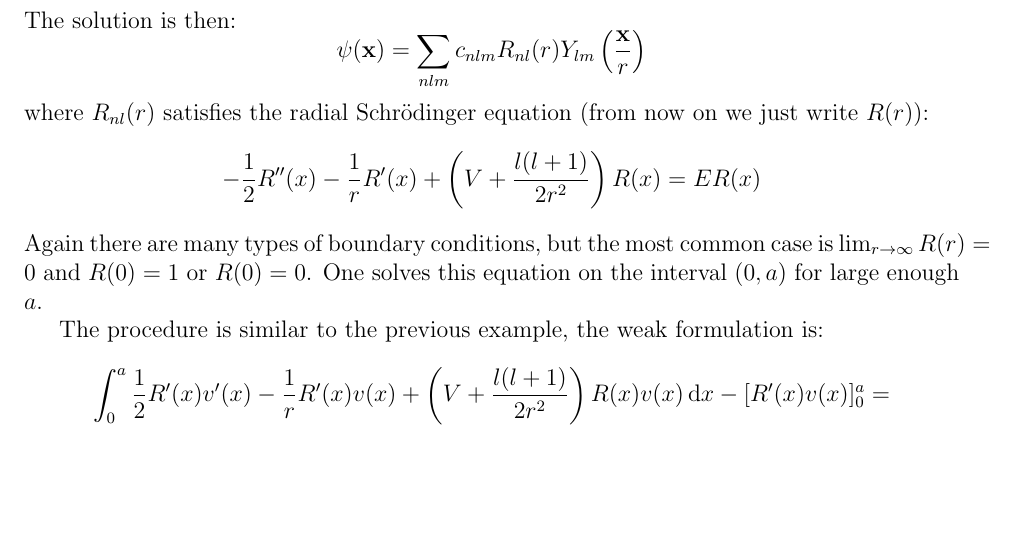
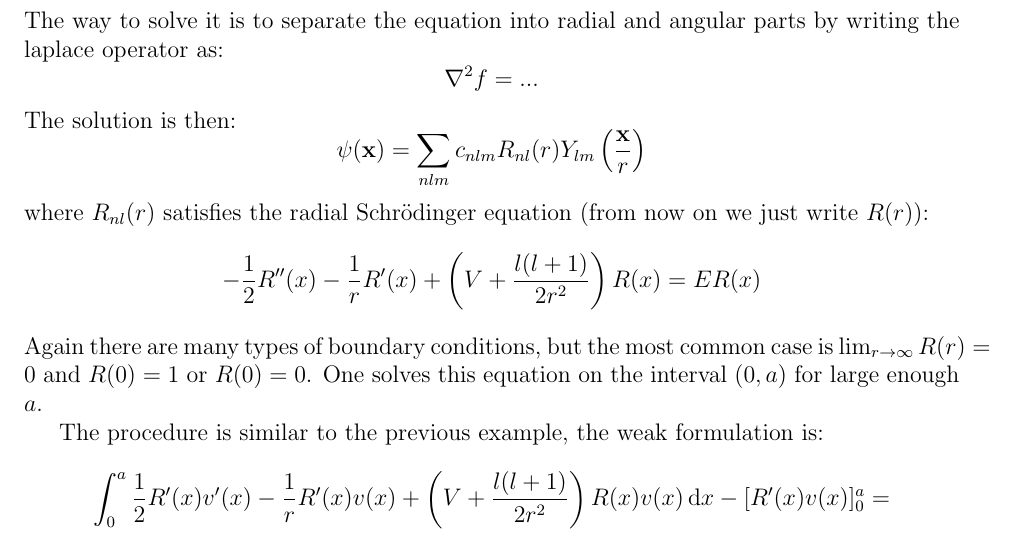
Before and after one commit to certik/hermes1d_notes, a LaTeX document (hermes1d.tex): part of page 6 of 8, cut at the place of the change, the shorter picture padded with empty space. Compiled offline with pdfLaTeX.

Commit message:
Started deriving the radial equation

```diff
--- a/hermes1d.tex
+++ b/hermes1d.tex
@@ -350,6 +350,11 @@ independent Schr\"odinger equation for a spherically symmetric potential:
 $$
 -{1\over2}\nabla^2\psi({\bf x})+V(r)\psi({\bf x})=E\psi({\bf x})
 $$
+The way to solve it is to separate the equation into radial and angular parts
+by writing the laplace operator as:
+$$
+\nabla^2f = ...
+$$
 The solution is then:
 $$\psi({\bf x})=\sum_{nlm}c_{nlm}R_{nl}(r)Y_{lm}\left({\bf x}\over r\right)$$
 where $R_{nl}(r)$ satisfies the radial Schr\"odinger equation (from now on we
```
